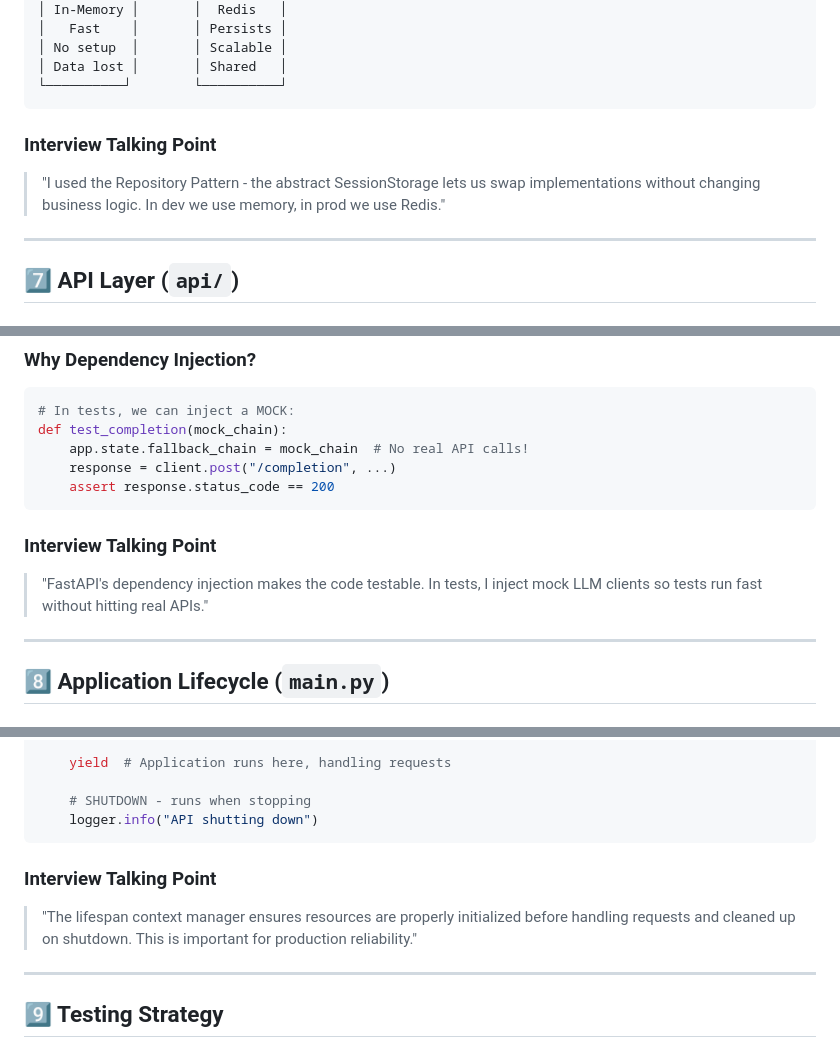
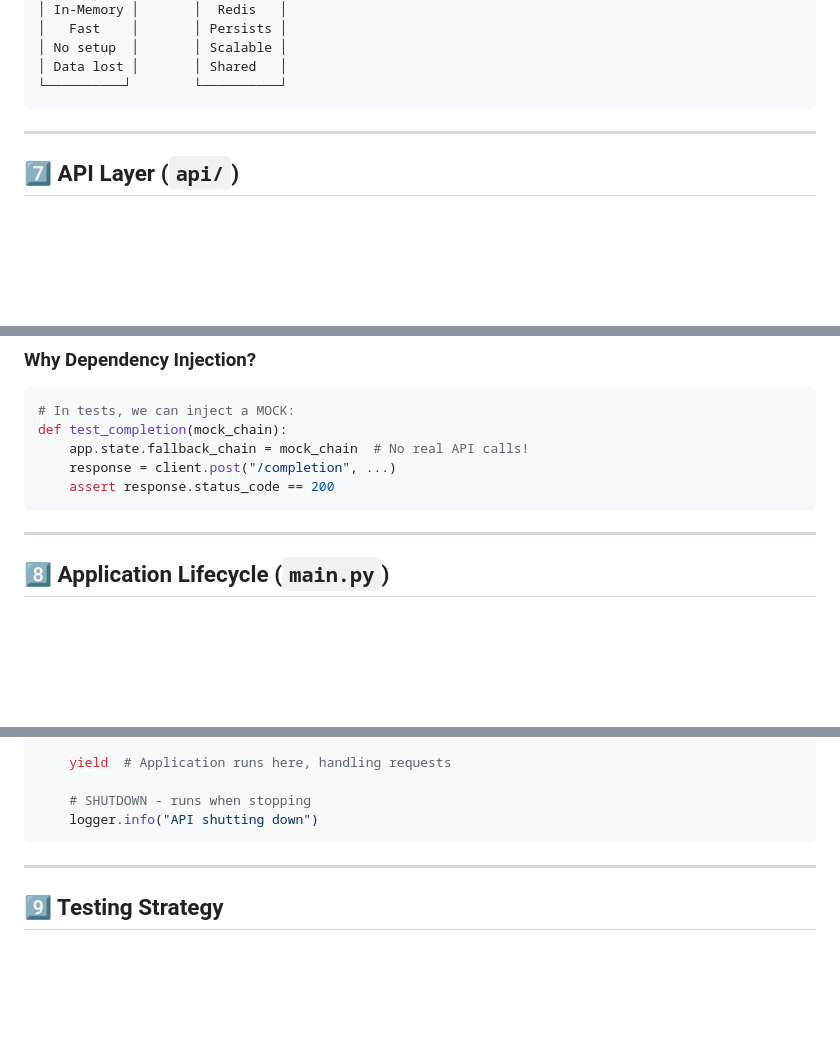
Before and after one commit to SAMithila/unified-ai-api, a Markdown page: docs/CODE_EXPLANATION.md, 3 parts joined by grey strips. Rendered like a GitHub page; blank space fills up the shorter version.

````diff
--- a/docs/CODE_EXPLANATION.md
+++ b/docs/CODE_EXPLANATION.md
@@ -396,8 +381,6 @@ Development          Production
 └──────────┘        └──────────┘
 ```
 
-### Interview Talking Point
-> "I used the Repository Pattern - the abstract SessionStorage lets us swap implementations without changing business logic. In dev we use memory, in prod we use Redis."
 
 ---
 
@@ -490,9 +473,6 @@ def test_completion(mock_chain):
     assert response.status_code == 200
 ```
 
-### Interview Talking Point
-> "FastAPI's dependency injection makes the code testable. In tests, I inject mock LLM clients so tests run fast without hitting real APIs."
-
 ---
 
 ## 8️⃣ Application Lifecycle (`main.py`)
@@ -519,9 +499,6 @@ async def lifespan(app: FastAPI):
     # SHUTDOWN - runs when stopping
     logger.info("API shutting down")
 ```
-
-### Interview Talking Point
-> "The lifespan context manager ensures resources are properly initialized before handling requests and cleaned up on shutdown. This is important for production reliability."
 
 ---
 
````
Also changed, not shown: other parts of docs/CODE_EXPLANATION.md (+0 -33 lines).
